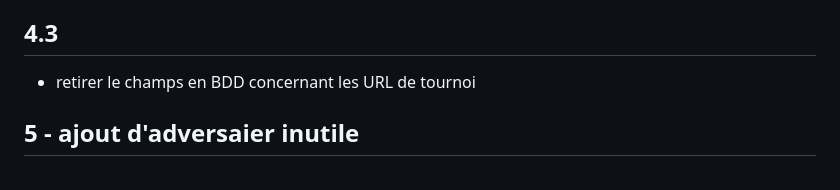
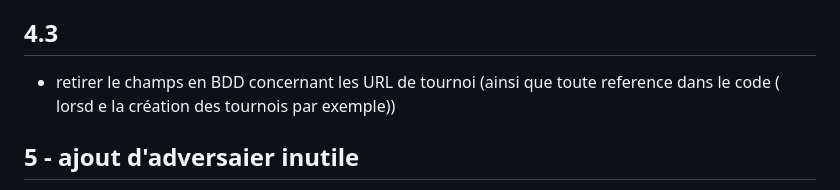
Before and after one commit to EducLecomte/flutter_battlematch, a Markdown page: MEMO.md, the part around the change. Drawn GitHub-style.

Commit message:
update meme

```diff
--- a/MEMO.md
+++ b/MEMO.md
@@ -26,7 +26,7 @@
 - Résolu : l'affichage « Lien: <newRecruitURL> » a été retiré de `TournoiCard` ; le champ `lien_nr` reste obligatoire dans les formulaires de création/édition d'un tournoi.
 
 ## 4.3
-- retirer le champs en BDD concernant les URL de tournoi
+- retirer le champs en BDD concernant les URL de tournoi (ainsi que toute reference dans le code ( lorsd e la création des tournois par exemple))
 
 ## 5 - ajout d'adversaier inutile
 - on peut retirer ligne 91-98 de @team_dashboard_screen. Il n'est pas utile d'ajouter un joueur adverse (fait via l'import automatiquement)
```
